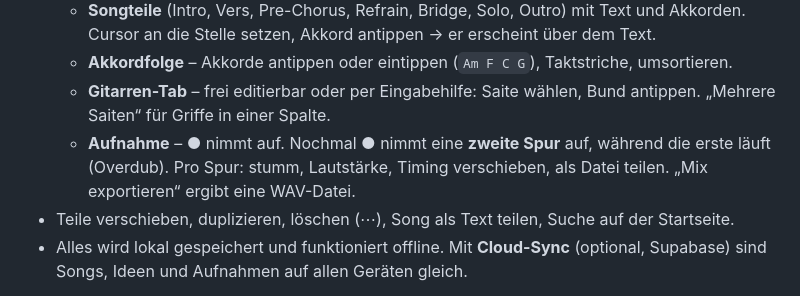
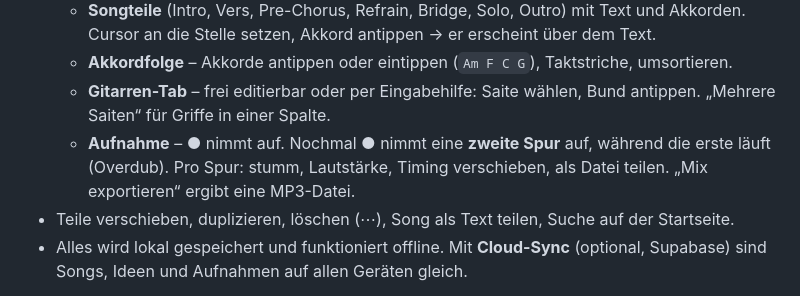
Before and after one commit to leibi-tech/Songwriter, a Markdown page: README.md, the part around the change. GitHub-like rendering.

Commit message:
README: Mix wird als MP3 exportiert
Co-Authored-By: Claude Opus 5.5 <noreply@anthropic.com>
Claude-Session: https://claude.ai/code/session_01FKrLbpC48C9WwRSS5V4FVJ

```diff
--- a/README.md
+++ b/README.md
@@ -15,7 +15,7 @@ Notiz-App fürs Songschreiben – läuft im Handy-Browser und lässt sich wie ei
   - **Gitarren-Tab** – frei editierbar oder per Eingabehilfe: Saite wählen, Bund antippen.
     „Mehrere Saiten“ für Griffe in einer Spalte.
   - **Aufnahme** – ● nimmt auf. Nochmal ● nimmt eine **zweite Spur** auf, während die erste läuft (Overdub).
-    Pro Spur: stumm, Lautstärke, Timing verschieben, als Datei teilen. „Mix exportieren“ ergibt eine WAV-Datei.
+    Pro Spur: stumm, Lautstärke, Timing verschieben, als Datei teilen. „Mix exportieren“ ergibt eine MP3-Datei.
 - Teile verschieben, duplizieren, löschen (⋯), Song als Text teilen, Suche auf der Startseite.
 - Alles wird lokal gespeichert und funktioniert offline. Mit **Cloud-Sync** (optional, Supabase) sind Songs,
   Ideen und Aufnahmen auf allen Geräten gleich.
```
